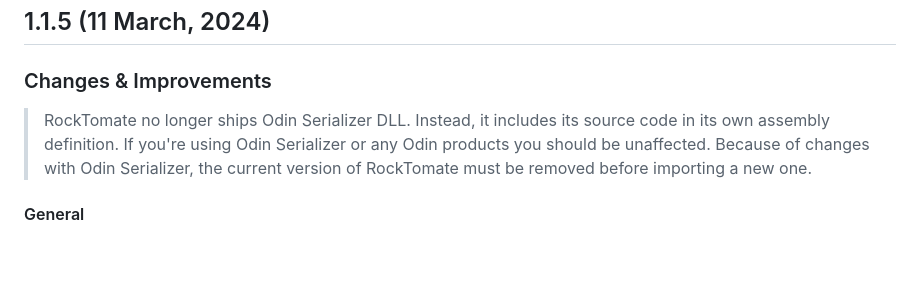
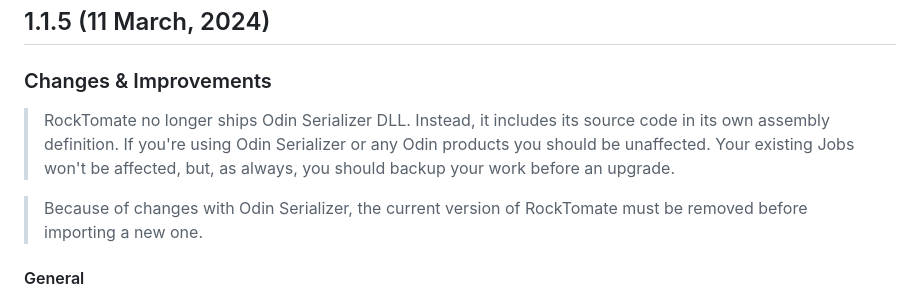
Before and after one commit to RockTomate/docs, a Markdown page: docs/info/updates.md, the part around one of its changes. Rendered like a GitHub page; blank space fills up the shorter version.

Commit message:
Updated changelog

```diff
--- a/docs/info/updates.md
+++ b/docs/info/updates.md
@@ -7,7 +7,10 @@ title: Update History
 
 ### Changes & Improvements
 
-> RockTomate no longer ships Odin Serializer DLL. Instead, it includes its source code in its own assembly definition. If you're using Odin Serializer or any Odin products you should be unaffected.
+> RockTomate no longer ships Odin Serializer DLL. Instead, it includes its source code in its own assembly definition.
+> If you're using Odin Serializer or any Odin products you should be unaffected.
+> Your existing Jobs won't be affected, but, as always, you should backup your work before an upgrade.
+
 > Because of changes with Odin Serializer, the current version of RockTomate must be removed before importing a new one.
 
 #### General
```
Also changed, not shown: other parts of docs/info/updates.md (+1 -1 lines).
